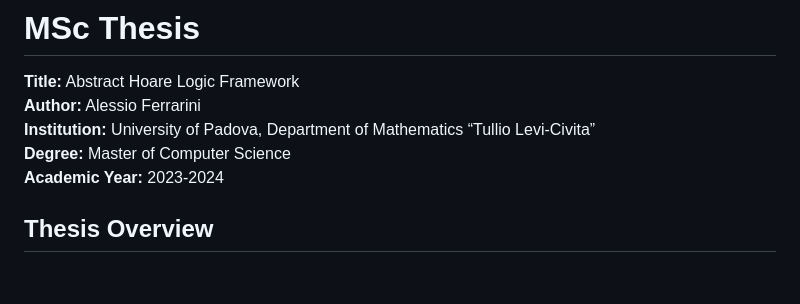
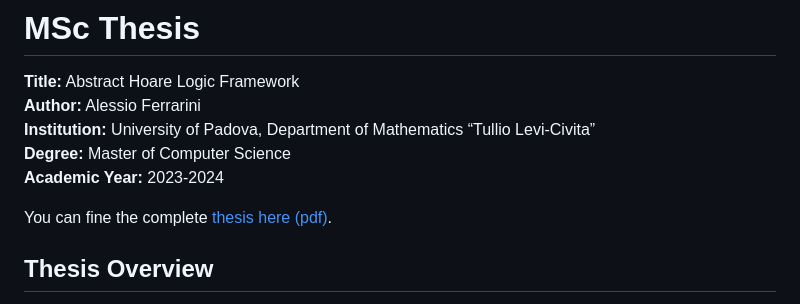
Before and after one commit to AlecsFerra/MSc-Thesis, a Markdown page: README.md, the part around the change. GitHub-like rendering; blank space fills up the shorter version.

```diff
--- a/README.md
+++ b/README.md
@@ -5,6 +5,8 @@
 **Institution:** University of Padova, Department of Mathematics “Tullio Levi-Civita”
 **Degree:** Master of Computer Science
 **Academic Year:** 2023-2024
+
+You can fine the complete [thesis here (pdf)](out/thesis.pdf).
 
 ## Thesis Overview
 
```
